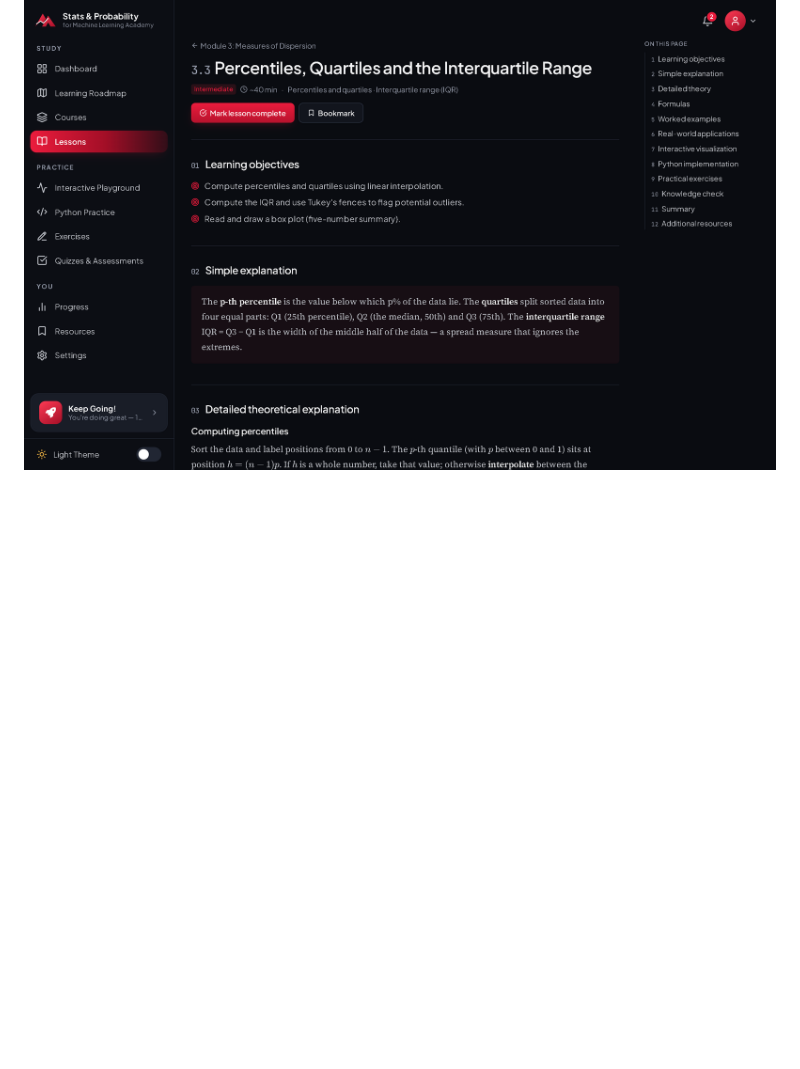
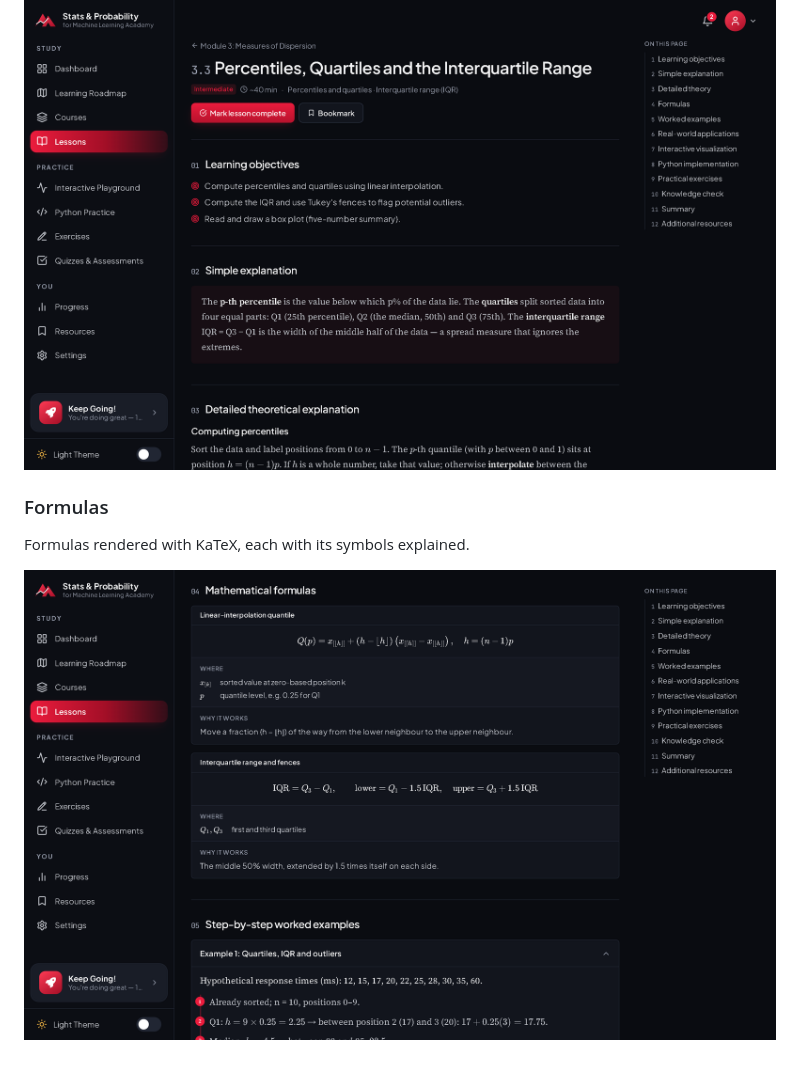
Before and after one commit to abdimajeet/statisticspreview, a Markdown page: README.md, the part around the change. Drawn GitHub-style; pictures changed too: screenshots/05-lesson-formulas.png (added); blank space fills up the shorter version.

Commit message:
Add lesson formulas screenshot

```diff
--- a/README.md
+++ b/README.md
@@ -46,3 +46,8 @@ Four phases — Foundations, Probability, Inference and Modelling — with why e
 Every lesson follows the same twelve-part structure, with an outline to jump between sections.
 
 ![Lesson page](screenshots/04-lesson.png)
+
+### Formulas
+Formulas rendered with KaTeX, each with its symbols explained.
+
+![Lesson formulas](screenshots/05-lesson-formulas.png)
```
